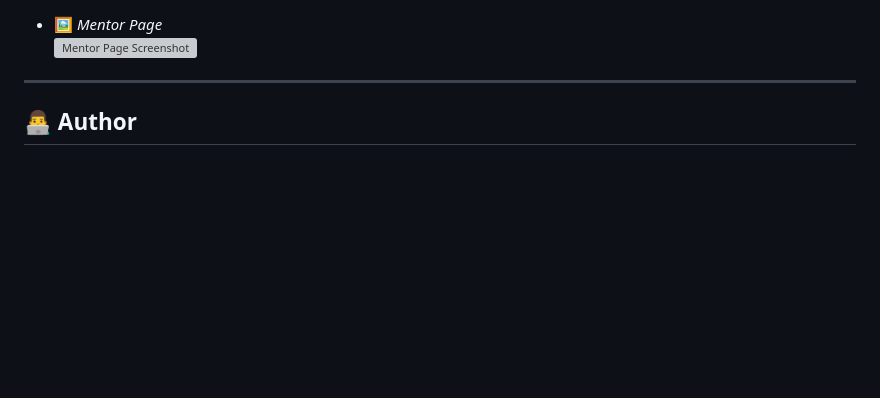
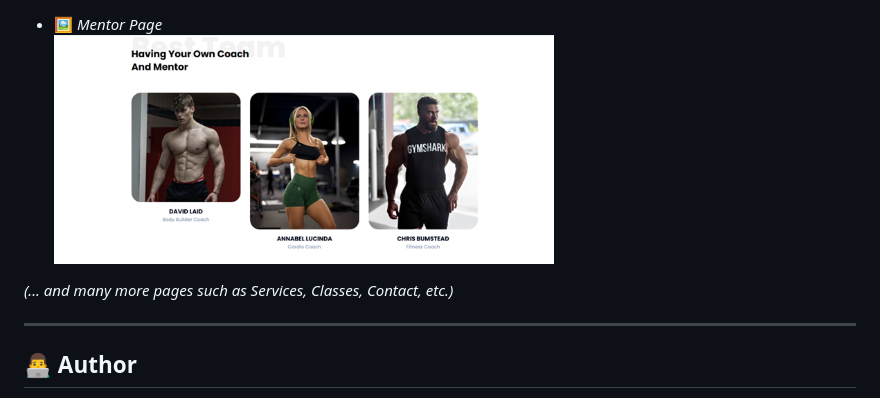
Before and after one commit to sanjayKumarR-404/FitnessClubWebpage, a Markdown page: README.md, the part around the change printed below. Drawn GitHub-style; blank space fills up the shorter version; grey boxes are pictures that could not be loaded.

```diff
--- a/README.md
+++ b/README.md
@@ -81,8 +81,12 @@ Simply open `index.html` in your browser to view the app.
 
 - 🖼️ *Mentor Page*
-  <img src="assets/screenshots/MentorPage.png" alt="Mentor Page Screenshot" width="500"/>
+  <img src="Images/MentorPage.png" alt="Mentor Page Screenshot" width="500"/>
+
+*(... and many more pages such as Services, Classes, Contact, etc.)*
+
 
 ---
+
 
 ## 👨‍💻 Author
 
```
Also changed, not shown: other parts of README.md (+6 -6 lines).
